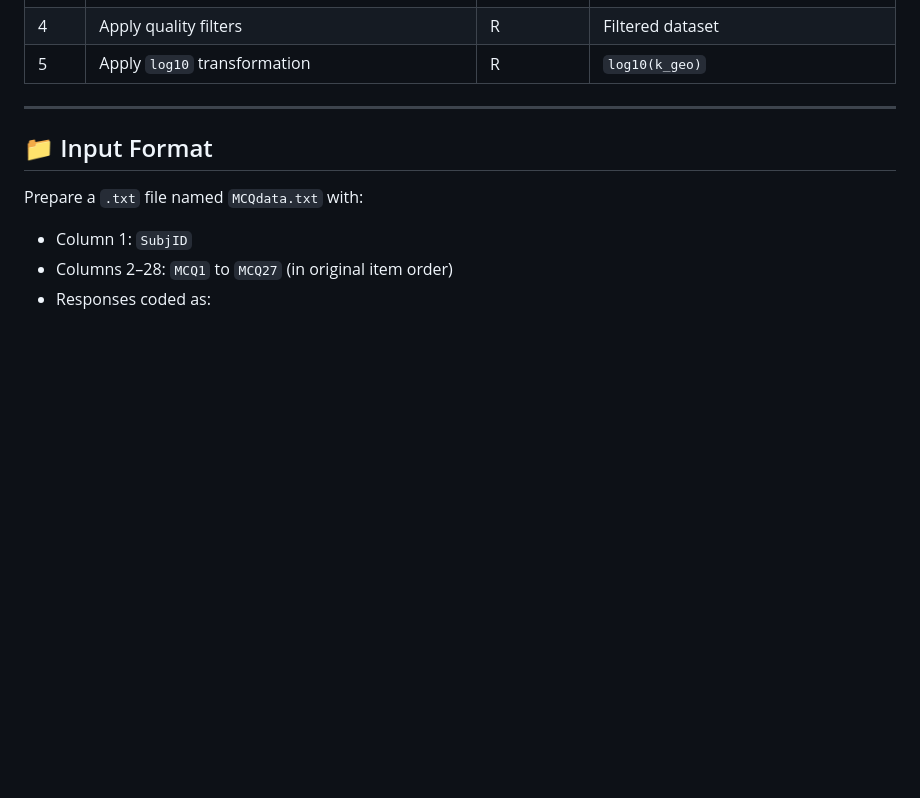
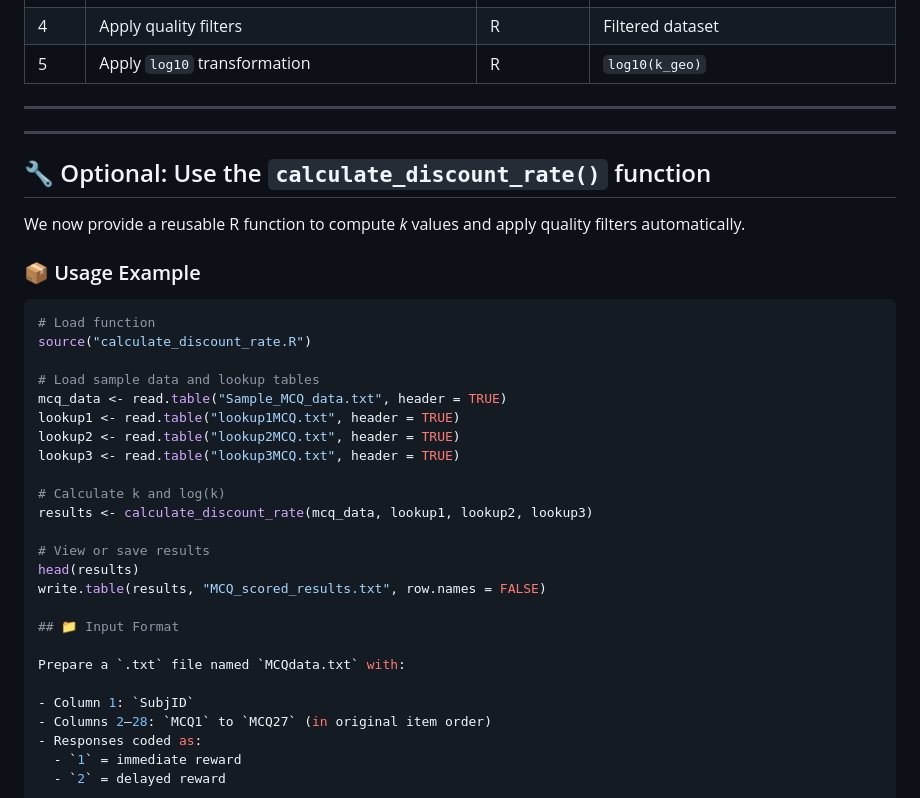
Before and after one commit to eclecc/MCQ-Delayed-Discounting-Spanish-draft, a Markdown page: README.md, the part around the change. Rendered like a GitHub page; blank space fills up the shorter version.

````diff
--- a/README.md
+++ b/README.md
@@ -28,6 +28,30 @@ The final output is a **log10-transformed delay discounting rate** for each part
 | 5    | Apply `log10` transformation                           | R            | `log10(k_geo)`                                  |
 
 ---
+---
+
+## 🔧 Optional: Use the `calculate_discount_rate()` function
+
+We now provide a reusable R function to compute *k* values and apply quality filters automatically.
+
+### 📦 Usage Example
+
+```r
+# Load function
+source("calculate_discount_rate.R")
+
+# Load sample data and lookup tables
+mcq_data <- read.table("Sample_MCQ_data.txt", header = TRUE)
+lookup1 <- read.table("lookup1MCQ.txt", header = TRUE)
+lookup2 <- read.table("lookup2MCQ.txt", header = TRUE)
+lookup3 <- read.table("lookup3MCQ.txt", header = TRUE)
+
+# Calculate k and log(k)
+results <- calculate_discount_rate(mcq_data, lookup1, lookup2, lookup3)
+
+# View or save results
+head(results)
+write.table(results, "MCQ_scored_results.txt", row.names = FALSE)
 
 ## 📁 Input Format
 
````
